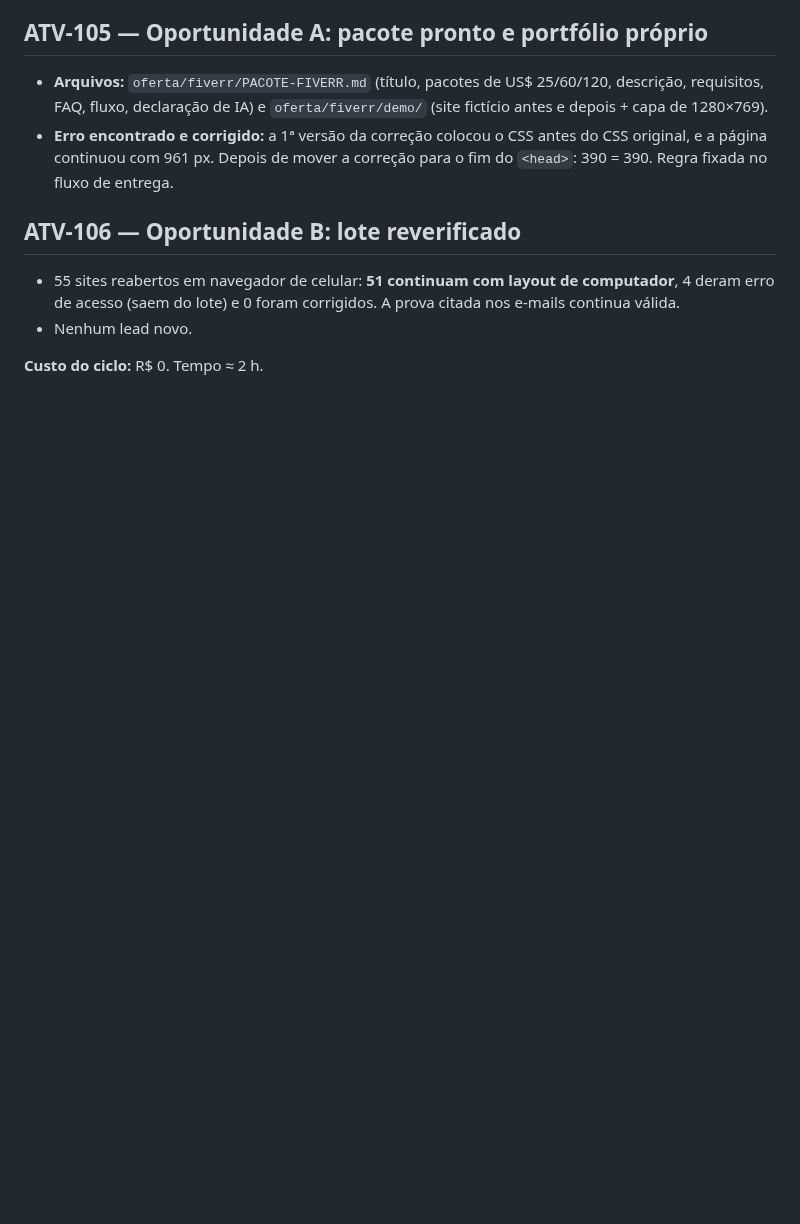
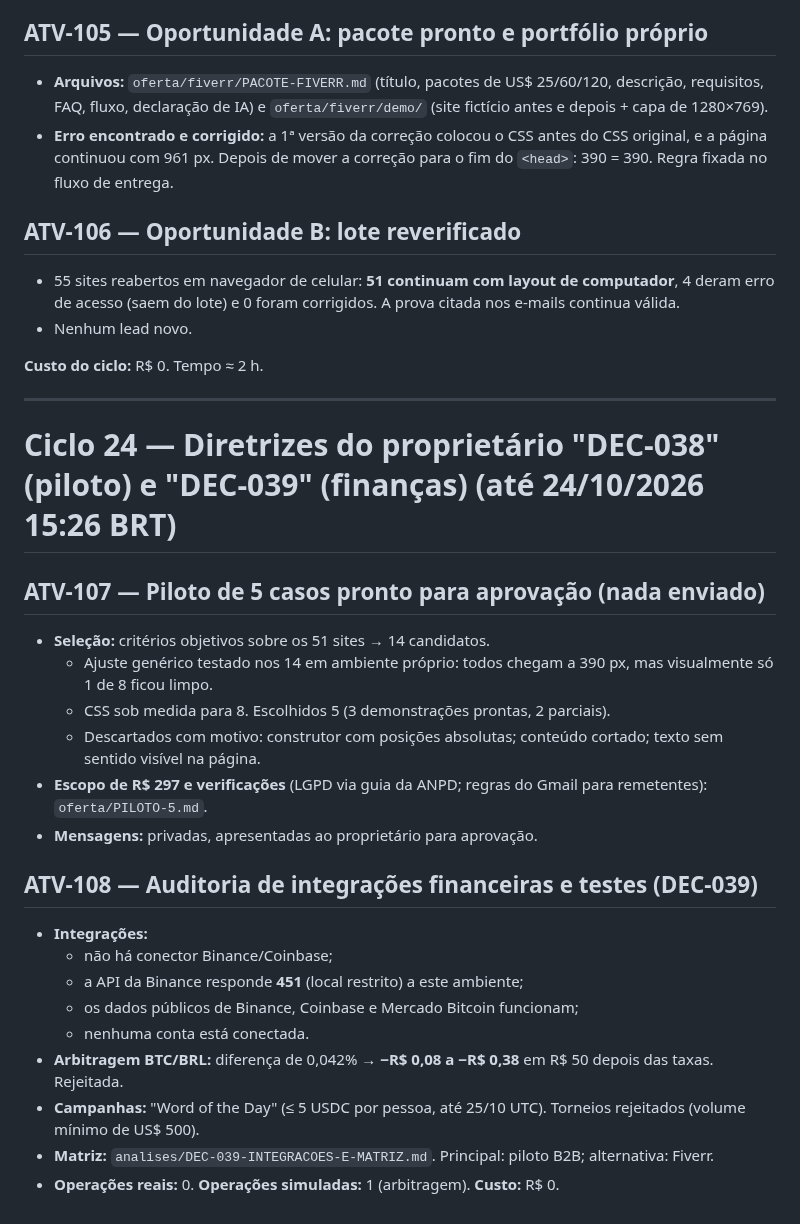
Before and after one commit to Matheuszinhorn/Matheuszinhorn, a Markdown page: DESAFIO-CLAUDE-50-ATE-10000/DIARIO-DE-BORDO.md, the part around the change. Drawn GitHub-style; blank space fills up the shorter version.

```diff
--- a/DESAFIO-CLAUDE-50-ATE-10000/DIARIO-DE-BORDO.md
+++ b/DESAFIO-CLAUDE-50-ATE-10000/DIARIO-DE-BORDO.md
@@ -989,3 +989,23 @@ Registros nunca são apagados. Correções entram como novas atividades que cita
 - Nenhum lead novo.
 
 **Custo do ciclo:** R$ 0. Tempo ≈ 2 h.
+
+---
+# Ciclo 24 — Diretrizes do proprietário "DEC-038" (piloto) e "DEC-039" (finanças) (até 24/10/2026 15:26 BRT)
+## ATV-107 — Piloto de 5 casos pronto para aprovação (nada enviado)
+- **Seleção:** critérios objetivos sobre os 51 sites → 14 candidatos.
+  - Ajuste genérico testado nos 14 em ambiente próprio: todos chegam a 390 px, mas visualmente só 1 de 8 ficou limpo.
+  - CSS sob medida para 8. Escolhidos 5 (3 demonstrações prontas, 2 parciais).
+  - Descartados com motivo: construtor com posições absolutas; conteúdo cortado; texto sem sentido visível na página.
+- **Escopo de R$ 297 e verificações** (LGPD via guia da ANPD; regras do Gmail para remetentes): `oferta/PILOTO-5.md`.
+- **Mensagens:** privadas, apresentadas ao proprietário para aprovação.
+## ATV-108 — Auditoria de integrações financeiras e testes (DEC-039)
+- **Integrações:**
+  - não há conector Binance/Coinbase;
+  - a API da Binance responde **451** (local restrito) a este ambiente;
+  - os dados públicos de Binance, Coinbase e Mercado Bitcoin funcionam;
+  - nenhuma conta está conectada.
+- **Arbitragem BTC/BRL:** diferença de 0,042% → **−R$ 0,08 a −R$ 0,38** em R$ 50 depois das taxas. Rejeitada.
+- **Campanhas:** "Word of the Day" (≤ 5 USDC por pessoa, até 25/10 UTC). Torneios rejeitados (volume mínimo de US$ 500).
+- **Matriz:** `analises/DEC-039-INTEGRACOES-E-MATRIZ.md`. Principal: piloto B2B; alternativa: Fiverr.
+- **Operações reais:** 0. **Operações simuladas:** 1 (arbitragem). **Custo:** R$ 0.
```
Also changed, not shown: DESAFIO-CLAUDE-50-ATE-10000/analises/DEC-039-INTEGRACOES-E-MATRIZ.md (added, +34 -0 lines), DESAFIO-CLAUDE-50-ATE-10000/oferta/PILOTO-5.md (added, +57 -0 lines).
